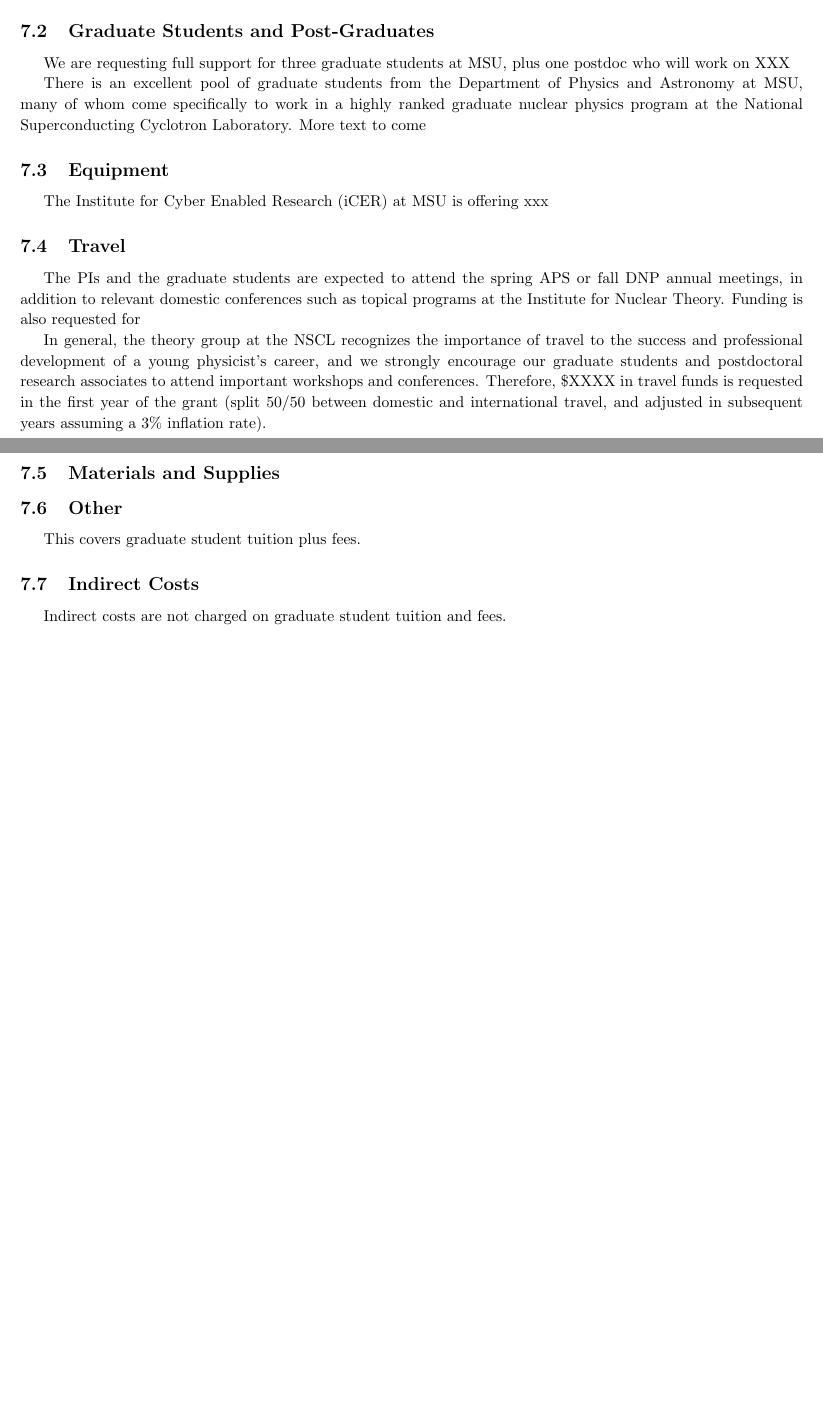
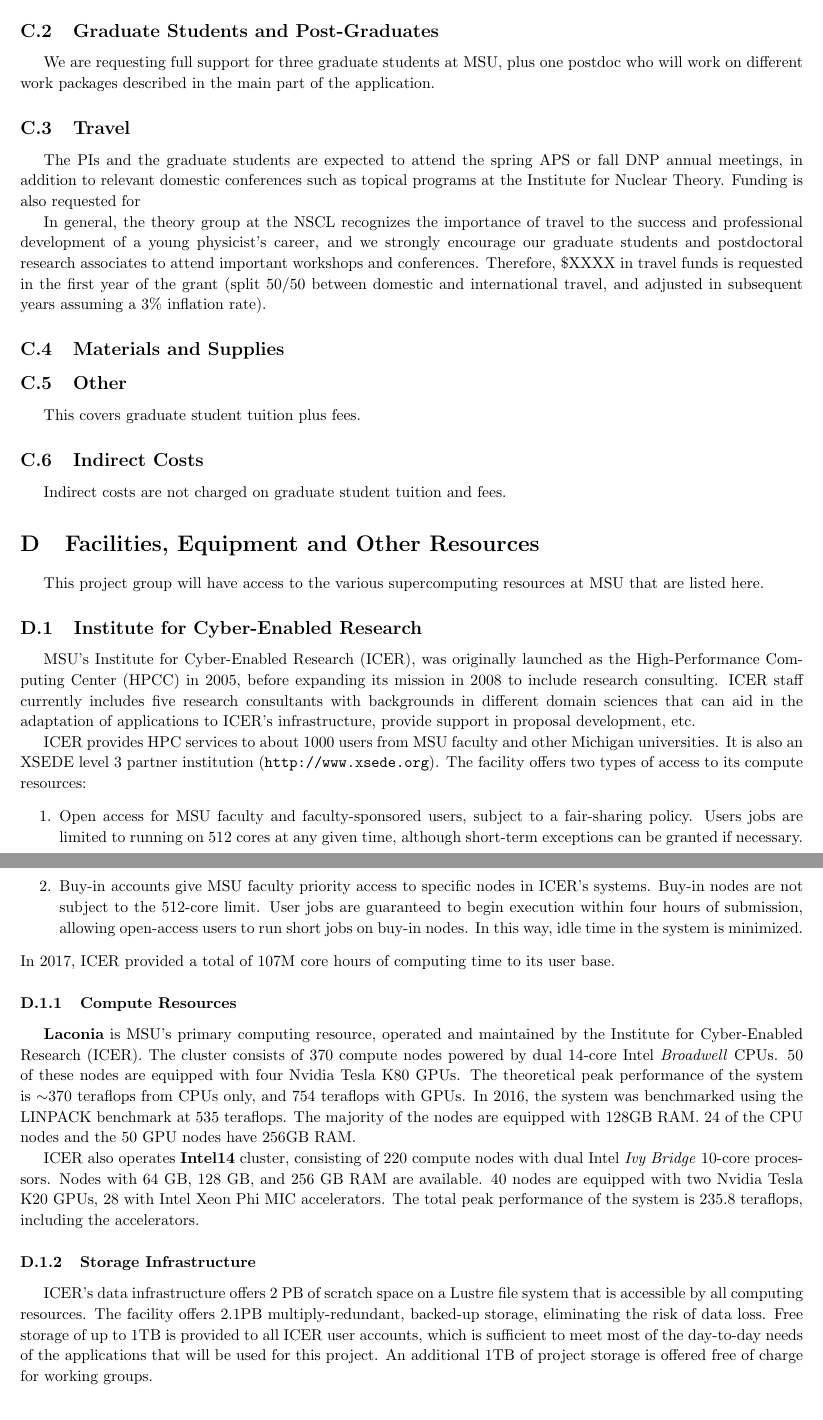
Before and after one commit to mhjensen/DoEApplication, a LaTeX document (doc/src/QCMSU2019.tex): two parts of pages 21 and 22 of 52 before the commit and two parts of pages 48 and 49 of 52 after it, joined at a grey line, cut so that both start at the same text, the shorter picture padded with empty space. Compiled offline with pdfLaTeX.

Commit message:
new additions

```diff
--- a/doc/src/QCMSU2019.tex
+++ b/doc/src/QCMSU2019.tex
@@ -1290,16 +1337,12 @@ This grant proposal covers the research of XXX
 \subsection{Graduate Students and Post-Graduates}
 
 We are requesting full support for three graduate  students at
-MSU, plus one postdoc who will work on XXX
-
-There is an excellent pool of graduate students from the Department of
-Physics and Astronomy at MSU, many of whom come specifically to work
-in a highly ranked graduate nuclear physics program at the National
-Superconducting Cyclotron Laboratory.
-More text to come
-
-\subsection{Equipment}
-The Institute for Cyber Enabled Research (iCER) at MSU is offering xxx
+MSU, plus one postdoc who will work on different work packages described in the main part of the application.
+
+
+
+
+
 
 \subsection{Travel}
 
@@ -1338 +1374,0 @@ Biographical sketches of the senior personnel follow in alphabetical order.
-\clearpage
@@ -1376,3 +1378,61 @@ Current and pending support of the senior personnel follow in alphabetical order
+\section{Facilities, Equipment and Other Resources}
+
+This project group will have access to the various supercomputing resources at MSU that are listed here.
+\subsection{Institute for Cyber-Enabled Research}
+
+MSU's Institute for Cyber-Enabled Research (ICER), was originally launched as
+the High-Performance Computing Center (HPCC) in 2005, before expanding
+its mission in 2008 to include research consulting. ICER staff currently
+includes five research consultants with backgrounds in different domain
+sciences that can aid in the adaptation of applications to ICER's
+infrastructure, provide support in proposal development, etc.
+
+ICER provides HPC services to about 1000 users from MSU faculty and other
+Michigan universities. It is also an XSEDE level 3 partner institution
+(\texttt{http://www.xsede.org}). The facility offers two types of access
+to its compute resources:
+\begin{enumerate}
+\item Open access for MSU faculty and faculty-sponsored users, subject to
+a fair-sharing policy. Users jobs are limited to running on 512 cores at
+any given time, although short-term exceptions can be granted if necessary.
+\item Buy-in accounts give MSU faculty priority access to specific nodes
+in ICER's systems. Buy-in nodes are not subject to the 512-core limit.
+User jobs are guaranteed to begin execution within four hours of submission,
+allowing open-access users to run short jobs on buy-in nodes. In this way,
+idle time in the system is minimized.
+\end{enumerate}
+In 2017, ICER provided a total of 107M core hours of computing time to its
+user base.
+
+\subsubsection{Compute Resources}
+\textbf{Laconia} is MSU's primary computing resource, operated and maintained
+by the Institute for Cyber-Enabled Research (ICER). The cluster consists
+of 370 compute nodes powered by dual 14-core Intel \emph{Broadwell} CPUs.
+50 of these nodes are equipped with four Nvidia Tesla K80 GPUs. The theoretical
+peak performance of the system is  $\sim$370 teraflops from CPUs only, and
+754 teraflops with GPUs. In 2016, the system was benchmarked using the LINPACK
+benchmark at 535 teraflops. The majority of the nodes are equipped with 128GB
+RAM. 24 of the CPU nodes and the 50 GPU nodes have 256GB RAM.
+
+ICER also operates \textbf{Intel14} cluster, consisting of 220 compute nodes
+with dual Intel \emph{Ivy Bridge} 10-core processors. Nodes with 64 GB, 128 GB,
+and 256 GB RAM are available. 40 nodes are equipped with two Nvidia Tesla K20
+GPUs, 28 with Intel Xeon Phi MIC accelerators. The total peak performance of
+the system is 235.8 teraflops, including the accelerators.
+
+\subsubsection{Storage Infrastructure}
+ICER's data infrastructure offers 2 PB of scratch space on a Lustre
+file system that is accessible by all computing resources. The facility offers
+2.1PB multiply-redundant, backed-up storage, eliminating the risk of data loss.
+Free storage of up to 1TB is provided to all ICER user accounts, which is
+sufficient to meet most of the day-to-day needs of the applications that
+will be used for this project. An additional 1TB of project storage
+is offered free of charge for working groups.
+
+
+
+
+
 \section{Data Management plan}
 The project investigators  have determined the following data to be subject to the data management plan
 (DMP), and includes the following list of DMP elements (as recommended by Suggested Elements
```
Also changed, not shown: doc/src/QCMSU2019.tex (107 more changed lines).
